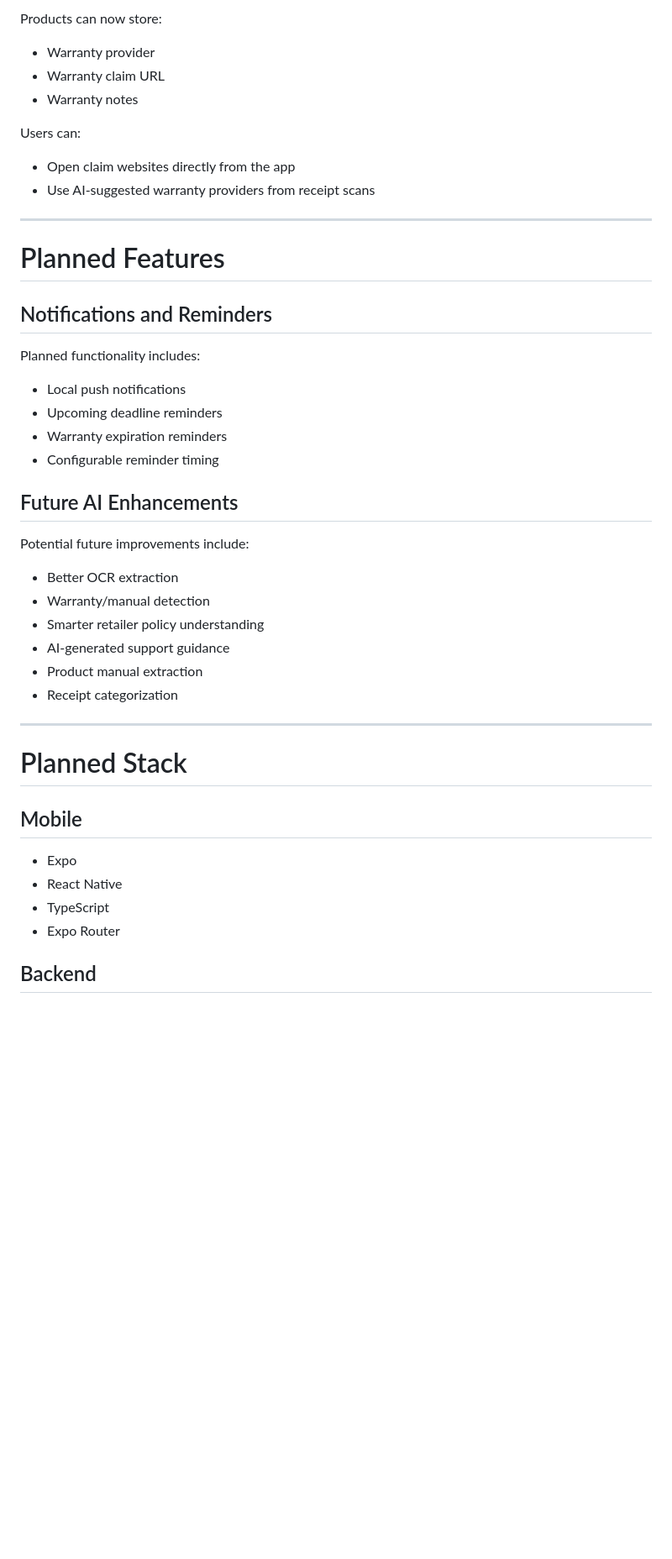
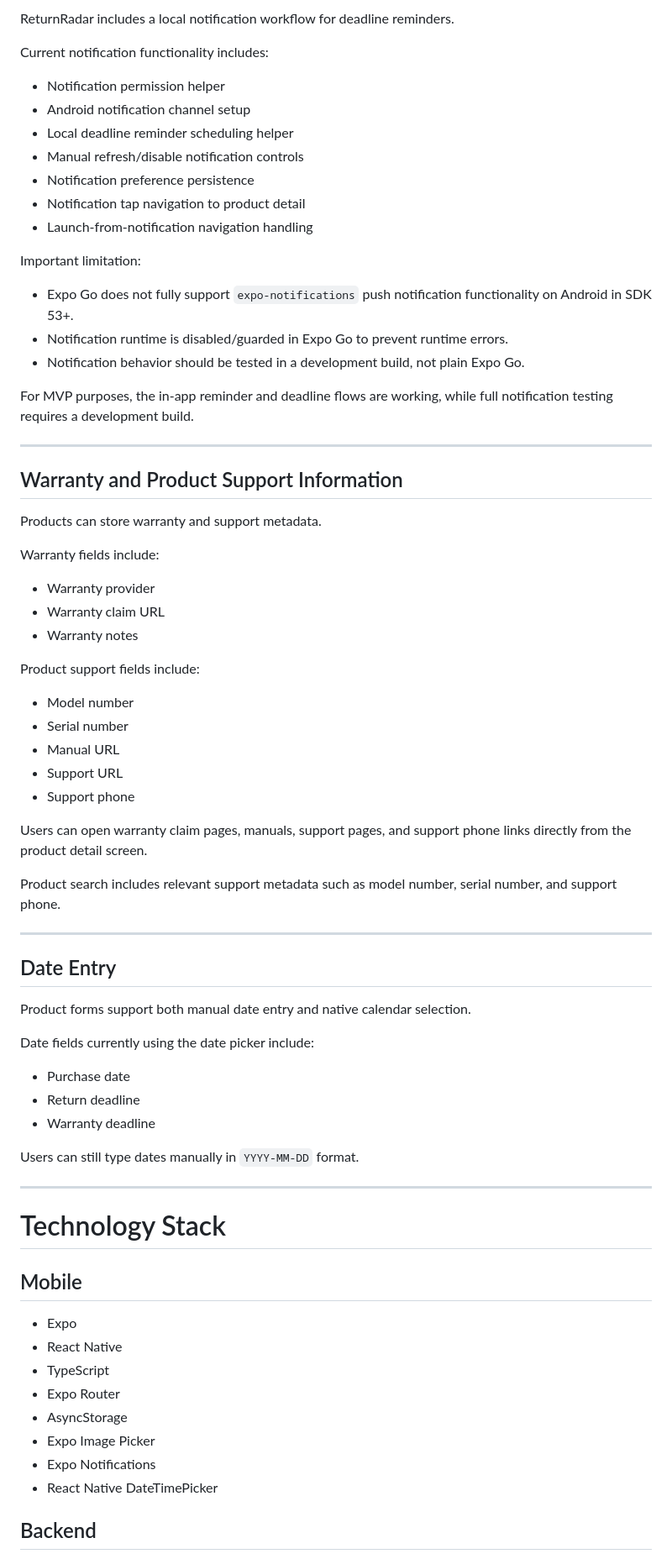
Before and after one commit to mark-fox/returnradar, a Markdown page: README.md, the part around one of its changes. Shown at 84% size. GitHub-like rendering; blank space fills up the shorter version.

Commit message:
Document ReturnRadar MVP status and demo flow

```diff
--- a/README.md
+++ b/README.md
@@ -87,42 +137,65 @@ ReturnRadar currently supports:
 
-Products can now store:
+ReturnRadar includes a local notification workflow for deadline reminders.
+
+Current notification functionality includes:
+
+- Notification permission helper
+- Android notification channel setup
+- Local deadline reminder scheduling helper
+- Manual refresh/disable notification controls
+- Notification preference persistence
+- Notification tap navigation to product detail
+- Launch-from-notification navigation handling
+
+Important limitation:
+
+- Expo Go does not fully support `expo-notifications` push notification functionality on Android in SDK 53+.
+- Notification runtime is disabled/guarded in Expo Go to prevent runtime errors.
+- Notification behavior should be tested in a development build, not plain Expo Go.
+
+For MVP purposes, the in-app reminder and deadline flows are working, while full notification testing requires a development build.
+
+---
+
+## Warranty and Product Support Information
+
+Products can store warranty and support metadata.
+
+Warranty fields include:
 
 - Warranty provider
 - Warranty claim URL
 - Warranty notes
 
-Users can:
+Product support fields include:
 
-- Open claim websites directly from the app
-- Use AI-suggested warranty providers from receipt scans
+- Model number
+- Serial number
+- Manual URL
+- Support URL
+- Support phone
+
+Users can open warranty claim pages, manuals, support pages, and support phone links directly from the product detail screen.
+
+Product search includes relevant support metadata such as model number, serial number, and support phone.
 
 ---
 
-# Planned Features
+## Date Entry
 
-## Notifications and Reminders
+Product forms support both manual date entry and native calendar selection.
 
-Planned functionality includes:
+Date fields currently using the date picker include:
 
-- Local push notifications
-- Upcoming deadline reminders
-- Warranty expiration reminders
-- Configurable reminder timing
+- Purchase date
+- Return deadline
+- Warranty deadline
 
-## Future AI Enhancements
-
-Potential future improvements include:
-
-- Better OCR extraction
-- Warranty/manual detection
-- Smarter retailer policy understanding
-- AI-generated support guidance
-- Product manual extraction
-- Receipt categorization
+Users can still type dates manually in `YYYY-MM-DD` format.
 
 ---
 
-# Planned Stack
+# Technology Stack
 
 ## Mobile
 
@@ -130,6 +203,10 @@ Potential future improvements include:
 - React Native
 - TypeScript
 - Expo Router
+- AsyncStorage
+- Expo Image Picker
+- Expo Notifications
+- React Native DateTimePicker
 
 ## Backend
 
```
Also changed, not shown: other parts of README.md (+236 -39 lines), docs/mvp-demo-script.md (added, +145 -0 lines).
